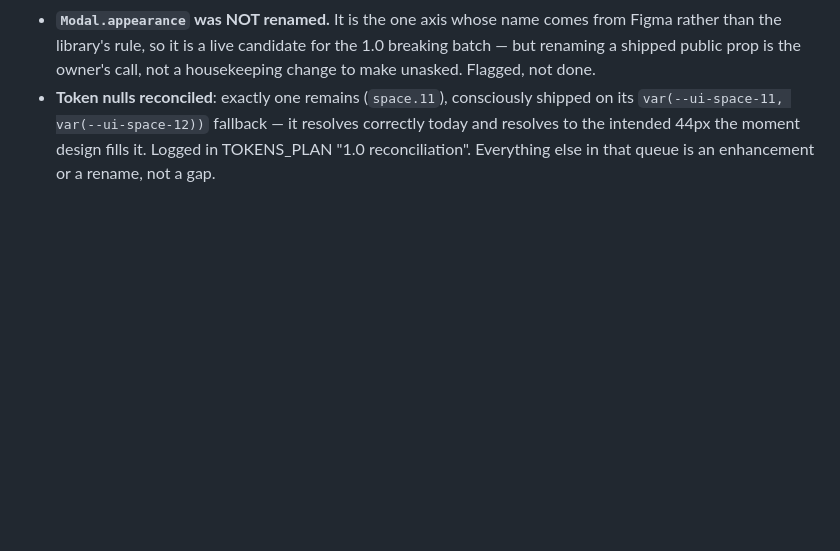
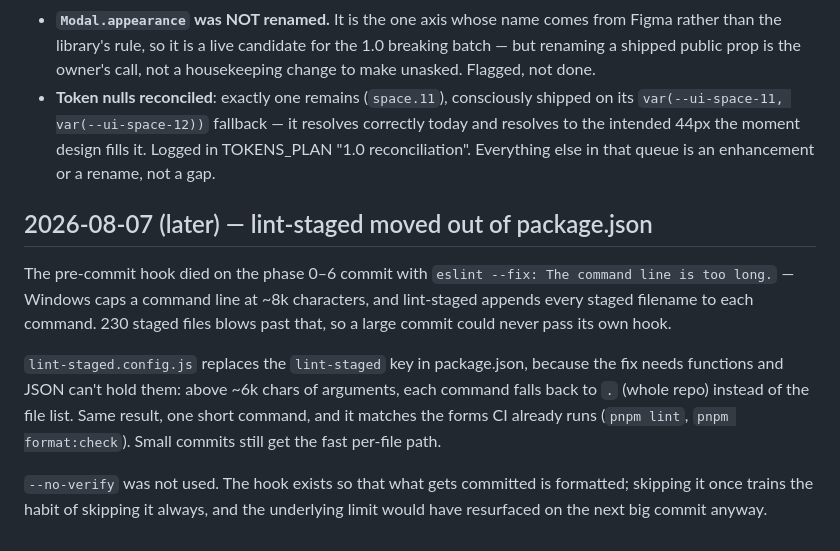
Before and after one commit to vihaanvegam/vegam-ui, a Markdown page: docs/DECISIONS.md, the part around the change. GitHub-like rendering; blank space fills up the shorter version.

Commit message:
docs: log the lint-staged command-length fix in DECISIONS
Co-Authored-By: Claude Opus 5 <noreply@anthropic.com>

```diff
--- a/docs/DECISIONS.md
+++ b/docs/DECISIONS.md
@@ -1475,3 +1475,21 @@ screen-reader pass is done; the version bump is not.
   resolves correctly today and resolves to the intended 44px the moment design
   fills it. Logged in TOKENS_PLAN "1.0 reconciliation". Everything else in that
   queue is an enhancement or a rename, not a gap.
+
+## 2026-08-07 (later) — lint-staged moved out of package.json
+
+The pre-commit hook died on the phase 0–6 commit with `eslint --fix: The
+command line is too long.` — Windows caps a command line at ~8k characters,
+and lint-staged appends every staged filename to each command. 230 staged
+files blows past that, so a large commit could never pass its own hook.
+
+`lint-staged.config.js` replaces the `lint-staged` key in package.json,
+because the fix needs functions and JSON can't hold them: above ~6k chars of
+arguments, each command falls back to `.` (whole repo) instead of the file
+list. Same result, one short command, and it matches the forms CI already
+runs (`pnpm lint`, `pnpm format:check`). Small commits still get the fast
+per-file path.
+
+`--no-verify` was not used. The hook exists so that what gets committed is
+formatted; skipping it once trains the habit of skipping it always, and the
+underlying limit would have resurfaced on the next big commit anyway.
```
